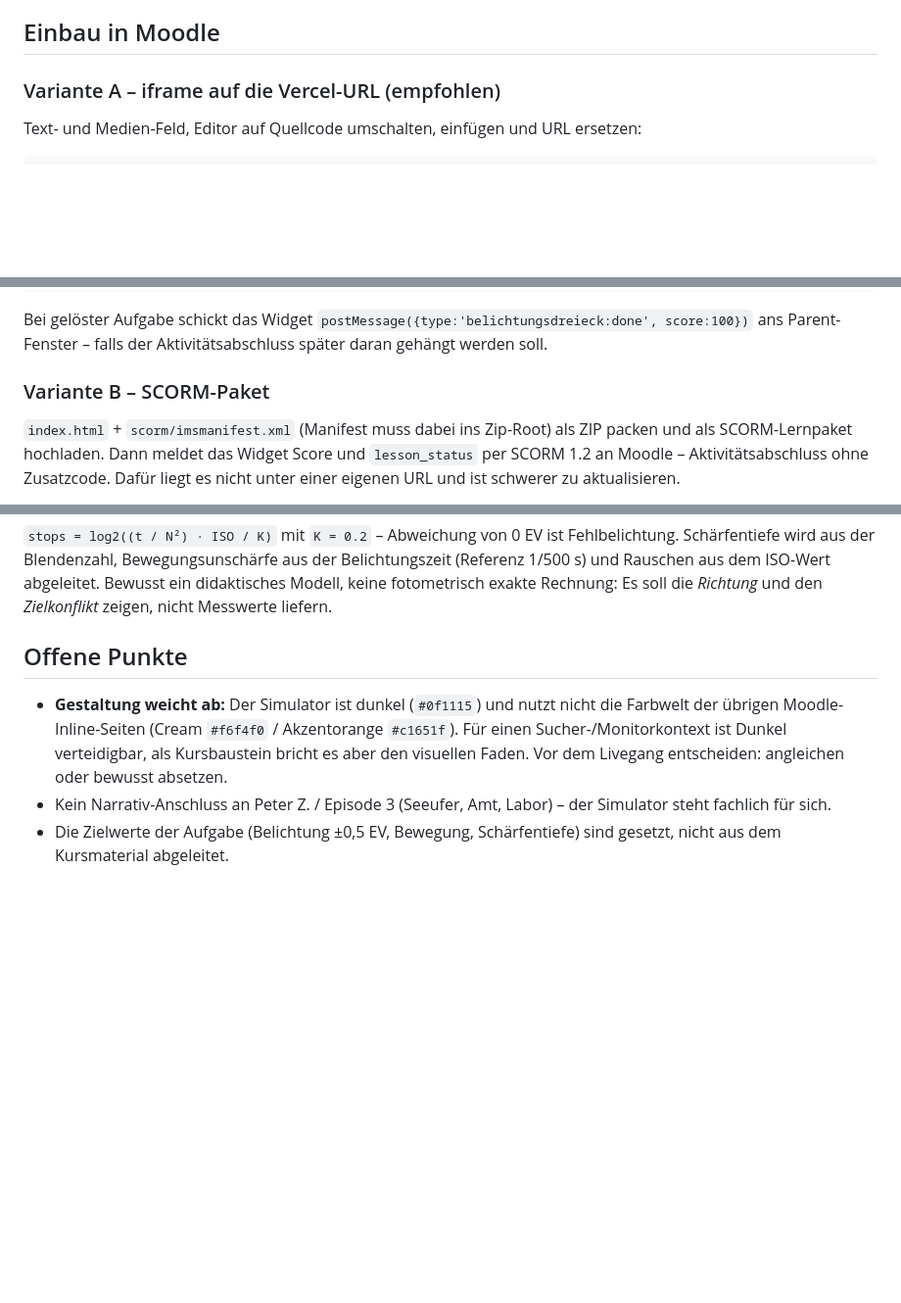
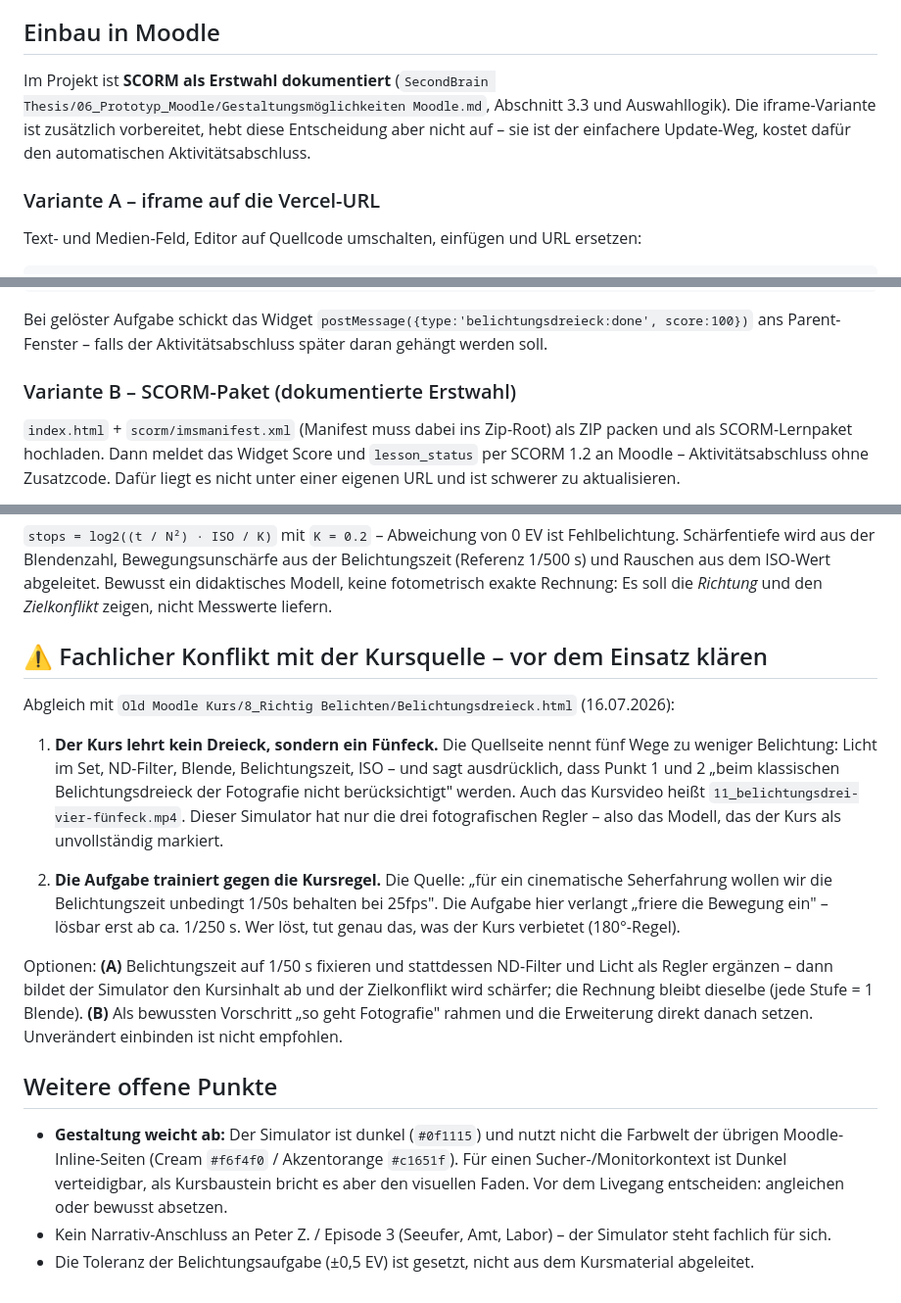
Before and after one commit to schnickischnacki/belichtungsdreieck-simulator, a Markdown page: README.md, 3 parts joined by grey strips. Shown at 98% size. Rendered like a GitHub page; blank space fills up the shorter version.

Commit message:
docs: fachlichen Konflikt mit der Kursquelle dokumentieren
Abgleich mit Old Moodle Kurs/8_Richtig Belichten/Belichtungsdreieck.html:
Der Kurs lehrt ein Fuenfeck (Licht, ND, Blende, Zeit, ISO) und markiert das
fotografische Dreieck ausdruecklich als unvollstaendig. Zudem verlangt die
Aufgabe "Bewegung einfrieren" eine kurze Belichtungszeit, waehrend der Kurs
1/50s bei 25fps als bindend setzt (180-Grad-Regel).

Ausserdem: SCORM ist im Projekt die dokumentierte Erstwahl - die iframe-
Variante ist zusaetzlich, nicht ersetzend.

Co-Authored-By: Claude Fable 5 <noreply@anthropic.com>

```diff
--- a/README.md
+++ b/README.md
@@ -34,7 +34,9 @@ Output Directory auf den Repo-Root. Keine Env-Variablen. Es ist eine statische D
 
 ## Einbau in Moodle
 
-### Variante A – iframe auf die Vercel-URL (empfohlen)
+Im Projekt ist **SCORM als Erstwahl dokumentiert** (`SecondBrain Thesis/06_Prototyp_Moodle/Gestaltungsmöglichkeiten Moodle.md`, Abschnitt 3.3 und Auswahllogik). Die iframe-Variante ist zusätzlich vorbereitet, hebt diese Entscheidung aber nicht auf – sie ist der einfachere Update-Weg, kostet dafür den automatischen Aktivitätsabschluss.
+
+### Variante A – iframe auf die Vercel-URL
 
 Text- und Medien-Feld, Editor auf Quellcode umschalten, einfügen und URL ersetzen:
 
@@ -54,7 +56,7 @@ Bei gelöster Aufgabe schickt das Widget
 `postMessage({type:'belichtungsdreieck:done', score:100})` ans Parent-Fenster – falls der
 Aktivitätsabschluss später daran gehängt werden soll.
 
-### Variante B – SCORM-Paket
+### Variante B – SCORM-Paket (dokumentierte Erstwahl)
 
 `index.html` + `scorm/imsmanifest.xml` (Manifest muss dabei ins Zip-Root) als ZIP packen und
 als SCORM-Lernpaket hochladen. Dann meldet das Widget Score und `lesson_status` per
@@ -72,7 +74,29 @@ Schärfentiefe wird aus der Blendenzahl, Bewegungsunschärfe aus der Belichtungs
 Modell, keine fotometrisch exakte Rechnung: Es soll die *Richtung* und den *Zielkonflikt*
 zeigen, nicht Messwerte liefern.
 
-## Offene Punkte
+## ⚠ Fachlicher Konflikt mit der Kursquelle – vor dem Einsatz klären
+
+Abgleich mit `Old Moodle Kurs/8_Richtig Belichten/Belichtungsdreieck.html` (16.07.2026):
+
+1. **Der Kurs lehrt kein Dreieck, sondern ein Fünfeck.** Die Quellseite nennt fünf Wege zu
+   weniger Belichtung: Licht im Set, ND-Filter, Blende, Belichtungszeit, ISO – und sagt
+   ausdrücklich, dass Punkt 1 und 2 „beim klassischen Belichtungsdreieck der Fotografie
+   nicht berücksichtigt" werden. Auch das Kursvideo heißt
+   `11_belichtungsdrei-vier-fünfeck.mp4`. Dieser Simulator hat nur die drei fotografischen
+   Regler – also das Modell, das der Kurs als unvollständig markiert.
+
+2. **Die Aufgabe trainiert gegen die Kursregel.** Die Quelle: „für ein cinematische
+   Seherfahrung wollen wir die Belichtungszeit unbedingt 1/50s behalten bei 25fps".
+   Die Aufgabe hier verlangt „friere die Bewegung ein" – lösbar erst ab ca. 1/250 s. Wer
+   löst, tut genau das, was der Kurs verbietet (180°-Regel).
+
+Optionen: **(A)** Belichtungszeit auf 1/50 s fixieren und stattdessen ND-Filter und Licht
+als Regler ergänzen – dann bildet der Simulator den Kursinhalt ab und der Zielkonflikt wird
+schärfer; die Rechnung bleibt dieselbe (jede Stufe = 1 Blende). **(B)** Als bewussten
+Vorschritt „so geht Fotografie" rahmen und die Erweiterung direkt danach setzen.
+Unverändert einbinden ist nicht empfohlen.
+
+## Weitere offene Punkte
 
 - **Gestaltung weicht ab:** Der Simulator ist dunkel (`#0f1115`) und nutzt nicht die
   Farbwelt der übrigen Moodle-Inline-Seiten (Cream `#f6f4f0` / Akzentorange `#c1651f`).
@@ -80,5 +104,5 @@ zeigen, nicht Messwerte liefern.
   den visuellen Faden. Vor dem Livegang entscheiden: angleichen oder bewusst absetzen.
 - Kein Narrativ-Anschluss an Peter Z. / Episode 3 (Seeufer, Amt, Labor) – der Simulator
   steht fachlich für sich.
-- Die Zielwerte der Aufgabe (Belichtung ±0,5 EV, Bewegung, Schärfentiefe) sind gesetzt,
-  nicht aus dem Kursmaterial abgeleitet.
+- Die Toleranz der Belichtungsaufgabe (±0,5 EV) ist gesetzt, nicht aus dem Kursmaterial
+  abgeleitet.
```
